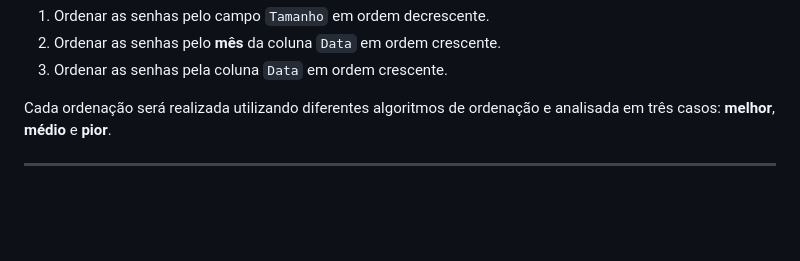
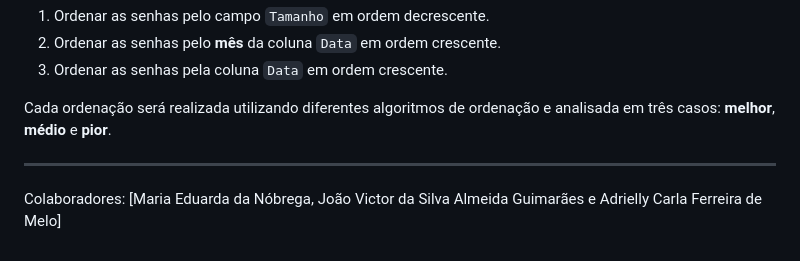
Before and after one commit to eduardanb/Projeto-LEDA, a Markdown page: README.md, the part around the change. Drawn GitHub-style; blank space fills up the shorter version.

```diff
--- a/README.md
+++ b/README.md
@@ -162,3 +162,5 @@ A **Parte 2** do projeto será focada em **ordenações**. O arquivo `passwords_
 Cada ordenação será realizada utilizando diferentes algoritmos de ordenação e analisada em três casos: **melhor**, **médio** e **pior**.
 
 ---
+
+Colaboradores: [Maria Eduarda da Nóbrega, João Victor da Silva Almeida Guimarães e Adrielly Carla Ferreira de Melo]
```
